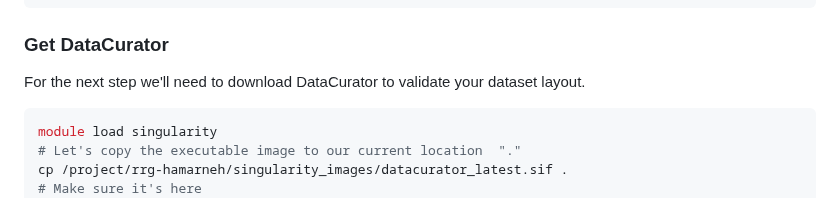
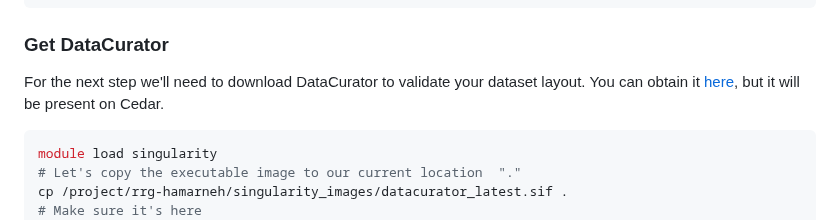
Before and after one commit to bencardoen/SubPrecisionContactDetection.jl, a Markdown page: cluster.md, the part around the change. Drawn GitHub-style.

Commit message:
Updated link

````diff
--- a/cluster.md
+++ b/cluster.md
@@ -39,6 +39,7 @@ cd $EXPERIMENT
 
 ### Get DataCurator
 For the next step we'll need to download DataCurator to validate your dataset layout.
+You can obtain it [here](https://github.com/bencardoen/DataCurator.jl), but it will be present on Cedar.
 ```bash
 module load singularity
 # Let's copy the executable image to our current location  "."
````
